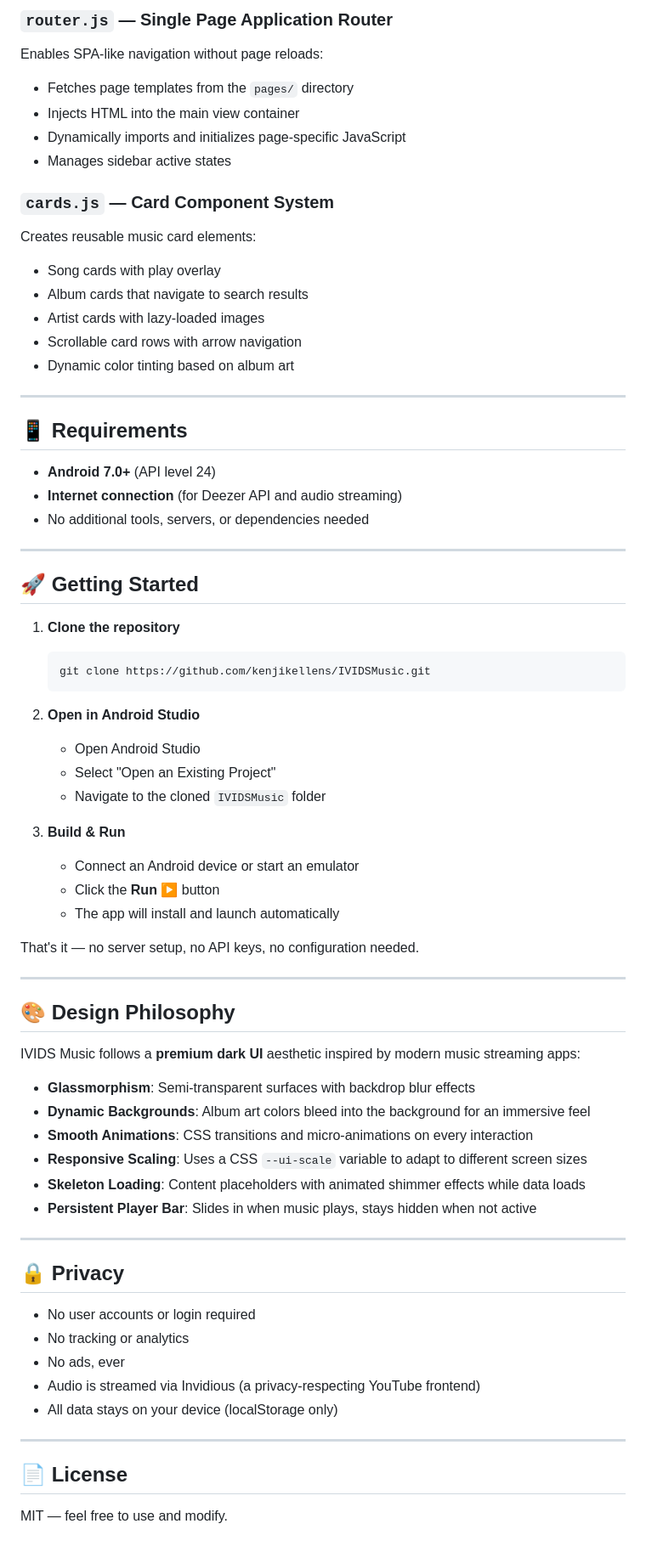
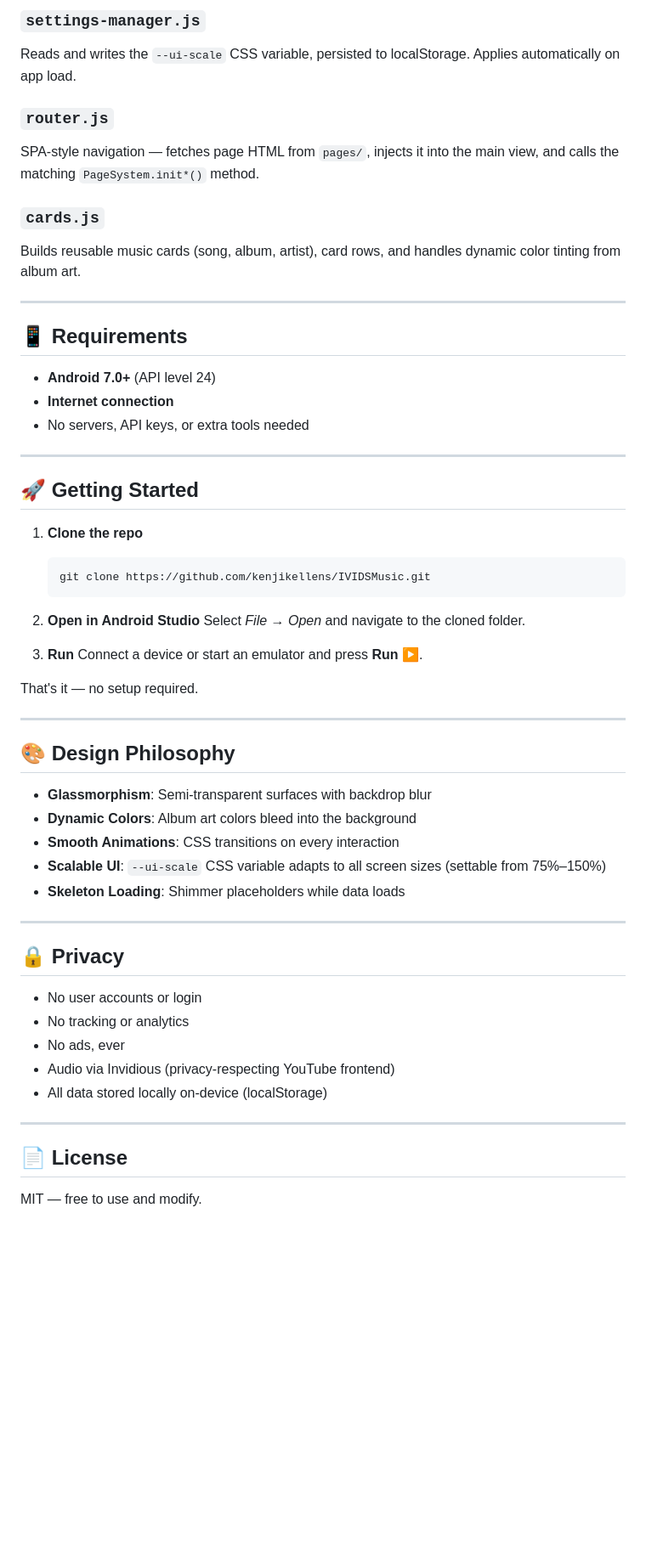
Before and after one commit to kenjikellens/IVIDSMusic, a Markdown page: README.md, the part around one of its changes. Shown at 85% size. GitHub-like rendering; blank space fills up the shorter version.

````diff
--- a/README.md
+++ b/README.md
@@ -150,73 +126,60 @@ Manages the HTML5 `<audio>` element:
 
-### `router.js` — Single Page Application Router
-Enables SPA-like navigation without page reloads:
-- Fetches page templates from the `pages/` directory
-- Injects HTML into the main view container
-- Dynamically imports and initializes page-specific JavaScript
-- Manages sidebar active states
+### `settings-manager.js`
+Reads and writes the `--ui-scale` CSS variable, persisted to localStorage. Applies automatically on app load.
 
-### `cards.js` — Card Component System
-Creates reusable music card elements:
-- Song cards with play overlay
-- Album cards that navigate to search results
-- Artist cards with lazy-loaded images
-- Scrollable card rows with arrow navigation
-- Dynamic color tinting based on album art
+### `router.js`
+SPA-style navigation — fetches page HTML from `pages/`, injects it into the main view, and calls the matching `PageSystem.init*()` method.
+
+### `cards.js`
+Builds reusable music cards (song, album, artist), card rows, and handles dynamic color tinting from album art.
 
 ---
 
 ## 📱 Requirements
 
 - **Android 7.0+** (API level 24)
-- **Internet connection** (for Deezer API and audio streaming)
-- No additional tools, servers, or dependencies needed
+- **Internet connection**
+- No servers, API keys, or extra tools needed
 
 ---
 
 ## 🚀 Getting Started
 
-1. **Clone the repository**
+1. **Clone the repo**
    ```bash
    git clone https://github.com/kenjikellens/IVIDSMusic.git
    ```
 
 2. **Open in Android Studio**
-   - Open Android Studio
-   - Select "Open an Existing Project"
-   - Navigate to the cloned `IVIDSMusic` folder
+   Select *File → Open* and navigate to the cloned folder.
 
-3. **Build & Run**
-   - Connect an Android device or start an emulator
-   - Click the **Run ▶** button
-   - The app will install and launch automatically
+3. **Run**
+   Connect a device or start an emulator and press **Run ▶**.
 
-That's it — no server setup, no API keys, no configuration needed.
+That's it — no setup required.
 
 ---
 
 ## 🎨 Design Philosophy
 
-IVIDS Music follows a **premium dark UI** aesthetic inspired by modern music streaming apps:
-
-- **Glassmorphism**: Semi-transparent surfaces with backdrop blur effects
-- **Dynamic Backgrounds**: Album art colors bleed into the background for an immersive feel
-- **Smooth Animations**: CSS transitions and micro-animations on every interaction
-- **Responsive Scaling**: Uses a CSS `--ui-scale` variable to adapt to different screen sizes
-- **Skeleton Loading**: Content placeholders with animated shimmer effects while data loads
-- **Persistent Player Bar**: Slides in when music plays, stays hidden when not active
+- **Glassmorphism**: Semi-transparent surfaces with backdrop blur
+- **Dynamic Colors**: Album art colors bleed into the background
+- **Smooth Animations**: CSS transitions on every interaction
+- **Scalable UI**: `--ui-scale` CSS variable adapts to all screen sizes (settable from 75%–150%)
+- **Skeleton Loading**: Shimmer placeholders while data loads
 
 ---
 
 ## 🔒 Privacy
 
-- No user accounts or login required
+- No user accounts or login
 - No tracking or analytics
 - No ads, ever
-- Audio is streamed via Invidious (a privacy-respecting YouTube frontend)
-- All data stays on your device (localStorage only)
+- Audio via Invidious (privacy-respecting YouTube frontend)
+- All data stored locally on-device (localStorage)
 
 ---
 
 ## 📄 License
 
-MIT — feel free to use and modify.
+MIT — free to use and modify.
````
Also changed, not shown: other parts of README.md (+53 -77 lines).
